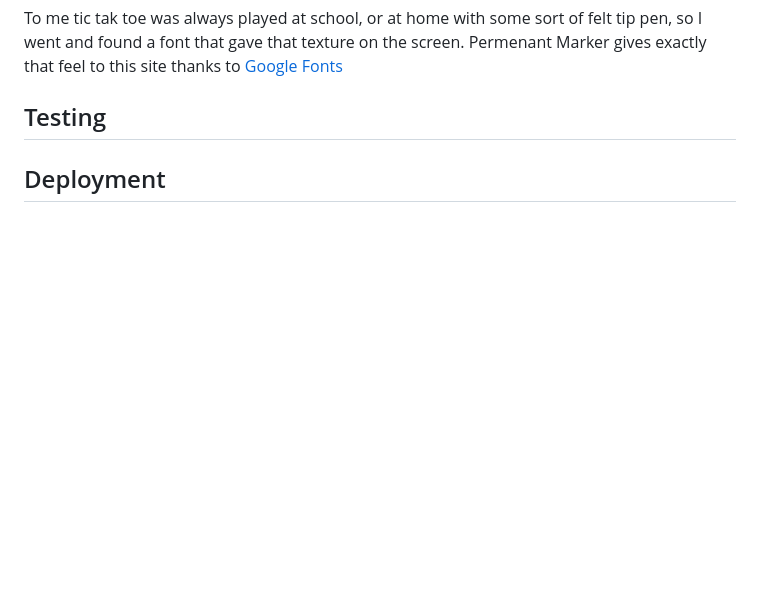
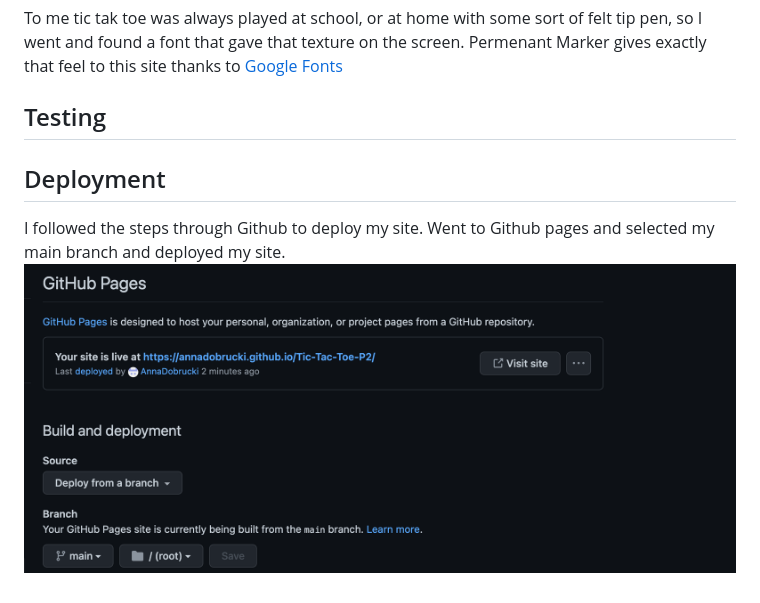
Before and after one commit to AnnaDobrucki/PROJECT-2-DRAFT-1-, a Markdown page: README.md, the part around the change. Drawn GitHub-style; pictures changed too: documentation/gitHub-deployment/gitHub-depolyment-pic.png (added); blank space fills up the shorter version.

```diff
--- a/README.md
+++ b/README.md
@@ -61,4 +61,6 @@ To me tic tak toe was always played at school, or at home with some sort of felt
 
 ## Deployment
 
-###
+I followed the steps through Github to deploy my site.
+Went to Github pages and selected my main branch and deployed my site.
+![GitHub Deployment](documentation/gitHub-deployment/gitHub-depolyment-pic.png "GitHub deployment")
```
Also changed, not shown: 1 other file.
